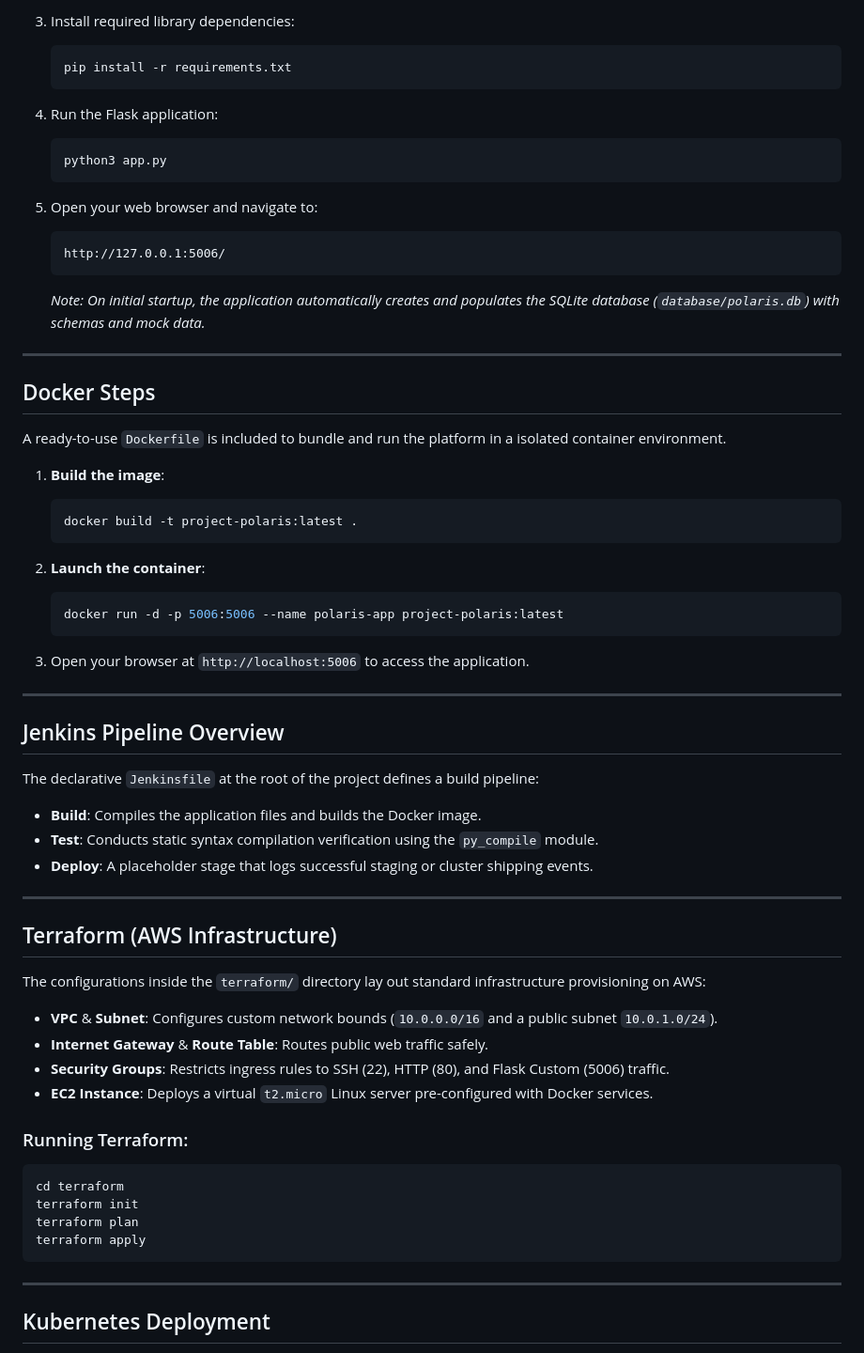
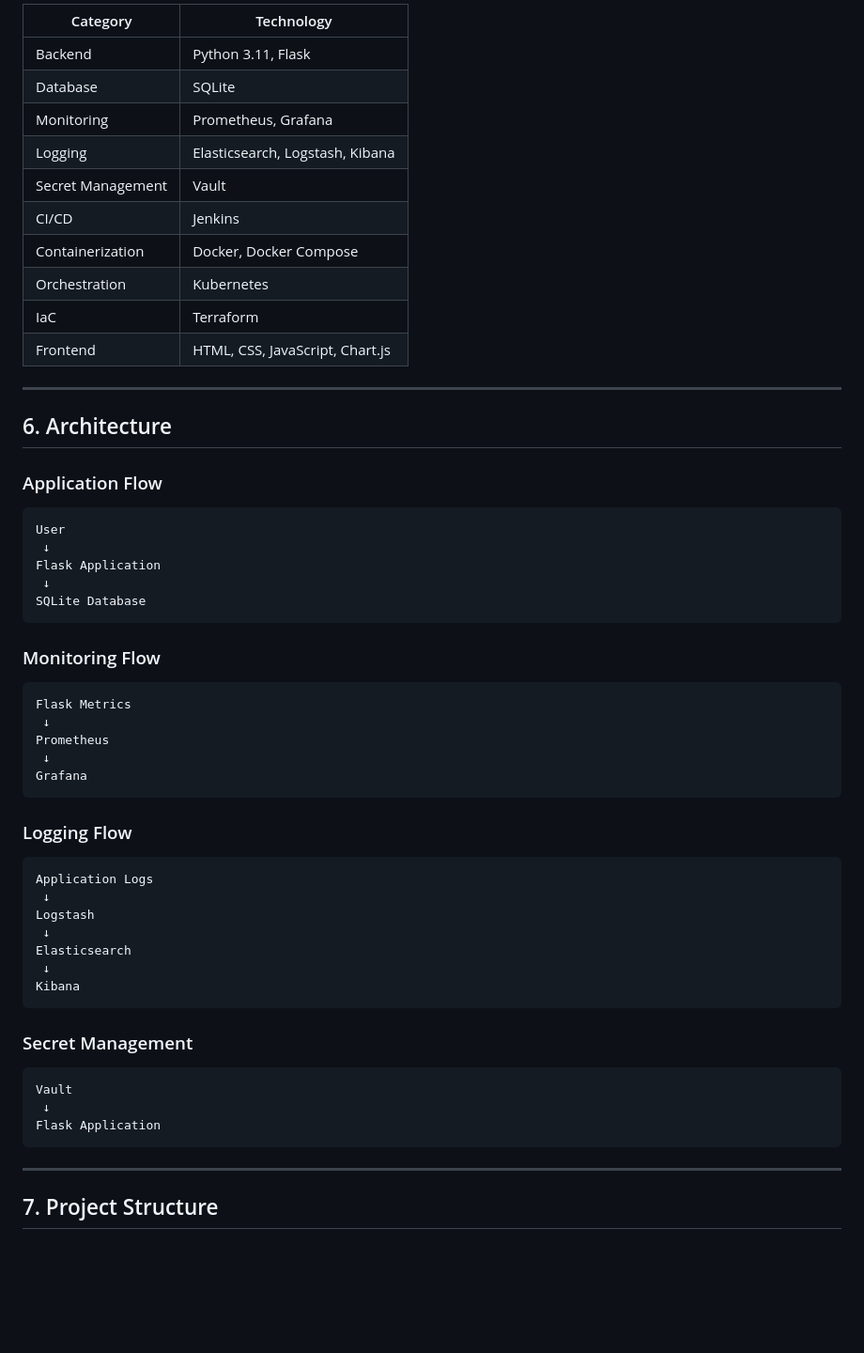
Before and after one commit to kinjal000/Space-Mission-Data-Operations-Platform, a Markdown page: README.md, the part around one of its changes. Shown at 94% size. Drawn GitHub-style; blank space fills up the shorter version.

````diff
--- a/README.md
+++ b/README.md
@@ -53,65 +61,61 @@ For academic evaluation simplicity, use the following credentials to access the
-3. Install required library dependencies:
-   ```bash
-   pip install -r requirements.txt
-   ```
-
-4. Run the Flask application:
-   ```bash
-   python3 app.py
-   ```
-
-5. Open your web browser and navigate to:
-   ```text
-   http://127.0.0.1:5006/
-   ```
-   *Note: On initial startup, the application automatically creates and populates the SQLite database (`database/polaris.db`) with schemas and mock data.*
+| Category          | Technology                      |
+| ----------------- | ------------------------------- |
+| Backend           | Python 3.11, Flask              |
+| Database          | SQLite                          |
+| Monitoring        | Prometheus, Grafana             |
+| Logging           | Elasticsearch, Logstash, Kibana |
+| Secret Management | Vault                           |
+| CI/CD             | Jenkins                         |
+| Containerization  | Docker, Docker Compose          |
+| Orchestration     | Kubernetes                      |
+| IaC               | Terraform                       |
+| Frontend          | HTML, CSS, JavaScript, Chart.js |
 
 ---
 
-## Docker Steps
+## 6. Architecture
 
-A ready-to-use `Dockerfile` is included to bundle and run the platform in a isolated container environment.
+### Application Flow
 
-1. **Build the image**:
-   ```bash
-   docker build -t project-polaris:latest .
-   ```
+```text
+User
+ ↓
+Flask Application
+ ↓
+SQLite Database
+```
 
-2. **Launch the container**:
-   ```bash
-   docker run -d -p 5006:5006 --name polaris-app project-polaris:latest
-   ```
+### Monitoring Flow
 
-3. Open your browser at `http://localhost:5006` to access the application.
+```text
+Flask Metrics
+ ↓
+Prometheus
+ ↓
+Grafana
+```
 
----
+### Logging Flow
 
-## Jenkins Pipeline Overview
+```text
+Application Logs
+ ↓
+Logstash
+ ↓
+Elasticsearch
+ ↓
+Kibana
+```
 
-The declarative `Jenkinsfile` at the root of the project defines a build pipeline:
-- **Build**: Compiles the application files and builds the Docker image.
-- **Test**: Conducts static syntax compilation verification using the `py_compile` module.
-- **Deploy**: A placeholder stage that logs successful staging or cluster shipping events.
+### Secret Management
 
----
-
-## Terraform (AWS Infrastructure)
-
-The configurations inside the `terraform/` directory lay out standard infrastructure provisioning on AWS:
-- **VPC** & **Subnet**: Configures custom network bounds (`10.0.0.0/16` and a public subnet `10.0.1.0/24`).
-- **Internet Gateway** & **Route Table**: Routes public web traffic safely.
-- **Security Groups**: Restricts ingress rules to SSH (22), HTTP (80), and Flask Custom (5006) traffic.
-- **EC2 Instance**: Deploys a virtual `t2.micro` Linux server pre-configured with Docker services.
-
-### Running Terraform:
-```bash
-cd terraform
-terraform init
-terraform plan
-terraform apply
+```text
+Vault
+ ↓
+Flask Application
 ```
 
 ---
 
-## Kubernetes Deployment
+## 7. Project Structure
 
````
Also changed, not shown: other parts of README.md (+403 -43 lines).
